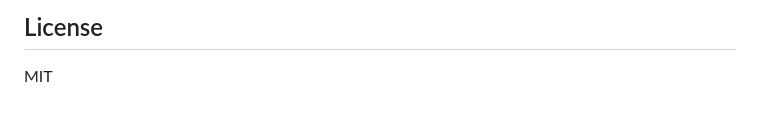
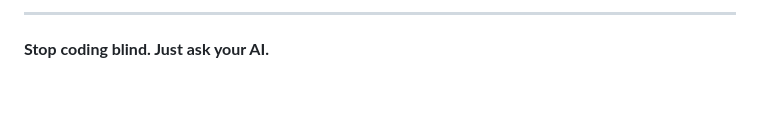
Before and after one commit to bearsunday/BEAR.Skills, a Markdown page: README.md, the part around one of its changes. Rendered like a GitHub page.

```diff
--- a/README.md
+++ b/README.md
@@ -147,4 +108,4 @@ cp -r skills/* /path/to/your/project/.claude/skills/
 
-## License
+---
 
-MIT
+**Stop coding blind. Just ask your AI.**
```
Also changed, not shown: other parts of README.md (+73 -112 lines).
